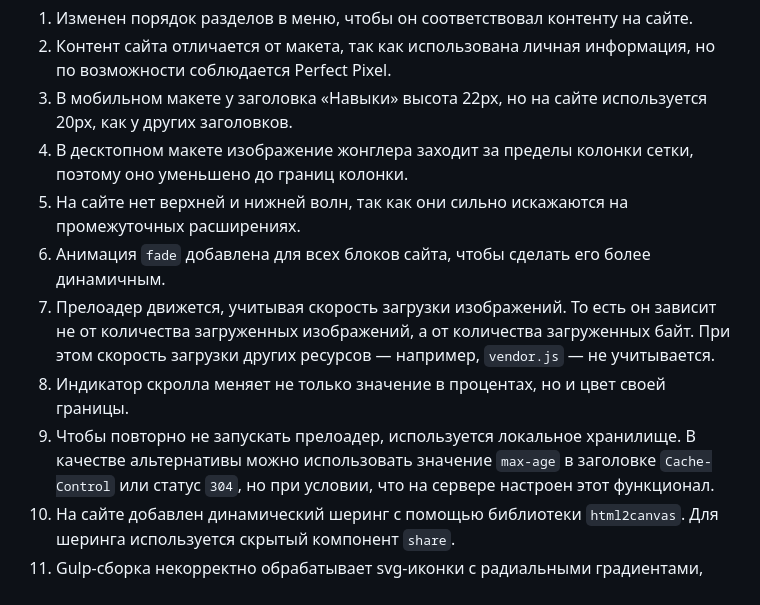
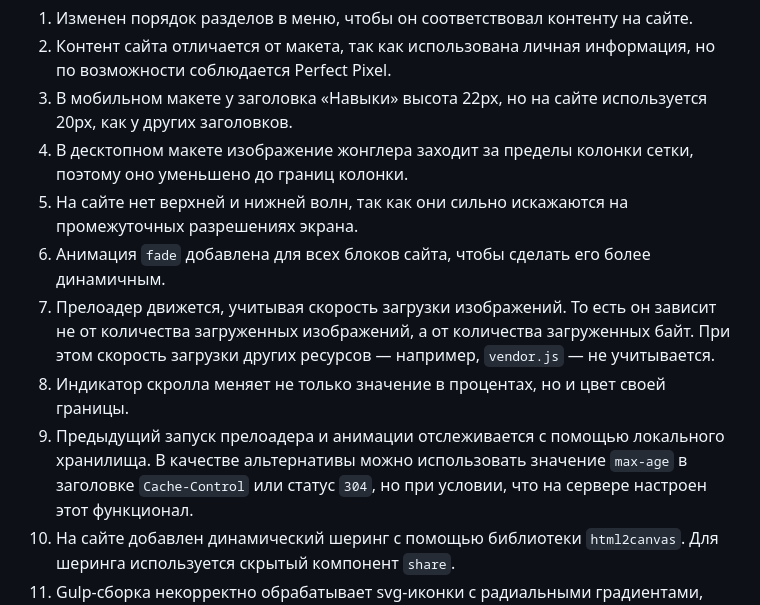
Before and after one commit to Vasily257/ninelines-test-task, a Markdown page: README-RU.md, the part around the change. GitHub-like rendering.

Commit message:
docs: update readme (rus)

```diff
--- a/README-RU.md
+++ b/README-RU.md
@@ -11,12 +11,12 @@
 2. Контент сайта отличается от макета, так как использована личная информация, но по возможности соблюдается Perfect Pixel.
 3. В мобильном макете у заголовка «Навыки» высота 22px, но на сайте используется 20px, как у других заголовков.
 4. В десктопном макете изображение жонглера заходит за пределы колонки сетки, поэтому оно уменьшено до границ колонки.
-5. На сайте нет верхней и нижней волн, так как они сильно искажаются на промежуточных расширениях.
+5. На сайте нет верхней и нижней волн, так как они сильно искажаются на промежуточных разрешениях экрана.
 6. Анимация `fade` добавлена для всех блоков сайта, чтобы сделать его более динамичным.
 7. Прелоадер движется, учитывая скорость загрузки изображений. То есть он зависит не от количества загруженных изображений,
 а от количества загруженных байт. При этом скорость загрузки других ресурсов — например, `vendor.js` — не учитывается.
 8. Индикатор скролла меняет не только значение в процентах, но и цвет своей границы.
-9. Чтобы повторно не запускать прелоадер, используется локальное хранилище. В качестве альтернативы можно использовать
+9. Предыдущий запуск прелоадера и анимации отслеживается с помощью локального хранилища. В качестве альтернативы можно использовать
 значение `max-age` в заголовке `Cache-Control` или статус `304`, но при условии, что на сервере настроен этот функционал.
 10. На сайте добавлен динамический шеринг с помощью библиотеки `html2canvas`. Для шеринга используется скрытый компонент `share`.
 11. Gulp-сборка некорректно обрабатывает svg-иконки с радиальными градиентами, поэтому такие иконки включены в png-спрайт.
```
